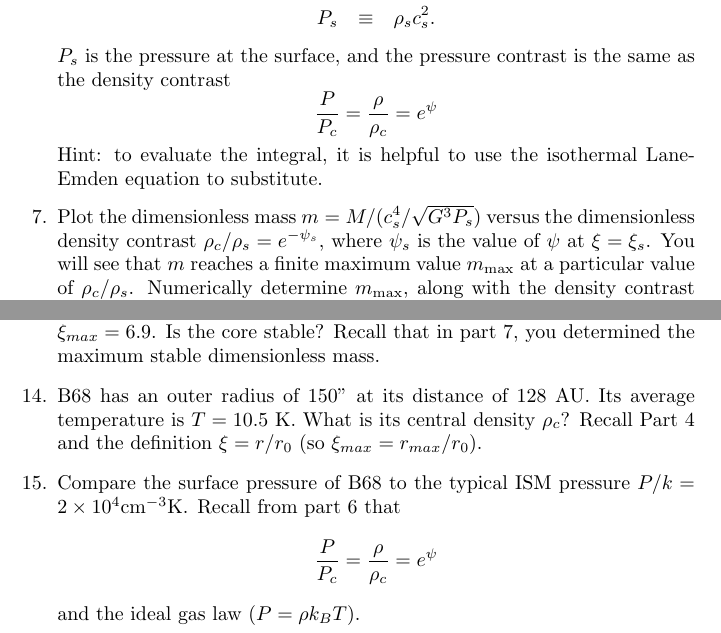
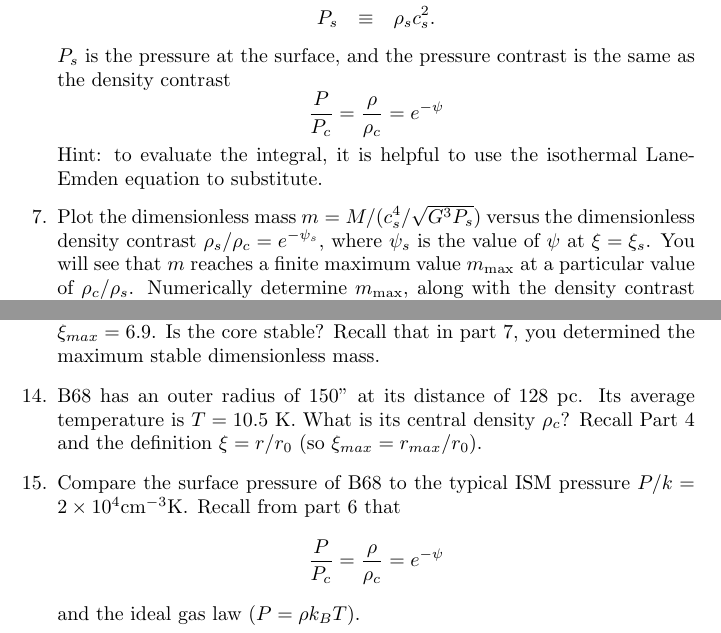
Before and after one commit to keflavich/StarFormationClass, a LaTeX problem sheet (problems/problemset1_bonnorebert.tex): two parts of pages 3 and 4 of 4, joined at a grey line, cut so that both start at the same text. Compiled offline with pdfLaTeX.

Commit message:
lecture updates?

```diff
--- a/problems/problemset1_bonnorebert.tex
+++ b/problems/problemset1_bonnorebert.tex
@@ -130,11 +130,11 @@ where
 \xi_s & \equiv & \frac{R}{r_0} \\
 P_s & \equiv & \rho_s c_s^2.
 \end{eqnarray*}
-$P_s$ is the pressure at the surface, and the pressure contrast is the same as the density contrast $$\frac{P}{P_c} = \frac{\rho}{\rho_c} = e^\psi$$
+$P_s$ is the pressure at the surface, and the pressure contrast is the same as the density contrast $$\frac{P}{P_c} = \frac{\rho}{\rho_c} = e^{-\psi}$$
 Hint: to evaluate the integral, it is helpful to use the isothermal Lane-Emden equation to substitute.
 
 
-\item Plot the dimensionless mass $m = M/(c_s^4/\sqrt{G^3 P_s})$ versus the dimensionless density contrast $\rho_c/\rho_s=e^{-\psi_s}$, where $\psi_s$ is the value of $\psi$ at $\xi=\xi_s$. You will see that $m$ reaches a finite maximum value $m_{\mathrm{max}}$ at a particular value of $\rho_c/\rho_s$. Numerically determine $m_{\mathrm{max}}$, along with the density contrast $\rho_c/\rho_s$ at which it occurs.
+\item Plot the dimensionless mass $m = M/(c_s^4/\sqrt{G^3 P_s})$ versus the dimensionless density contrast $\rho_s/\rho_c=e^{-\psi_s}$, where $\psi_s$ is the value of $\psi$ at $\xi=\xi_s$. You will see that $m$ reaches a finite maximum value $m_{\mathrm{max}}$ at a particular value of $\rho_c/\rho_s$. Numerically determine $m_{\mathrm{max}}$, along with the density contrast $\rho_c/\rho_s$ at which it occurs.
 \item The existence of a finite maximum $m$ implies that, for a given dimensional mass $M$, there is a maximum surface pressure $P_s$ at which a cloud of that mass can be in hydrostatic equilibrium. Solve for this maximum, and compare your result to the result you obtained in part (a).
 \item Conversely, for a given surface pressure $P_s$ and sound speed $c_s$ there exists a maximum mass at which the cloud can be in hydrostatic equilibrium, called the Bonnor-Ebert mass $M_{\mathrm{BE}}$. Obtain an expression for $M_{\mathrm{BE}}$ in terms of $P_s$ and $c_s$. In a typical low-mass star-forming region, the surface pressure on a core might be $P_{\mathrm{s}}/k_{\rm B} = 3\times 10^5$ K cm$^{-3}$. Compute this mass for a core with a temperature of 10 K, assuming the standard mean molecular weight $\mu=2.3$.\\
     By contrast, in Galactic centers and dense star forming regions in the early universe, the temperature and pressure may have been higher.  What is the Bonnor-Ebert mass for $P_{\mathrm{s}}/k_{\rm B} = 10^7$ K cm$^{-3}$ and T=$50$ K?
@@ -166,11 +166,11 @@ Hint: to evaluate the integral, it is helpful to use the isothermal Lane-Emden e
      Is the core stable?  Recall that in part 7, you determined the maximum stable dimensionless
      mass.
 
- \item B68 has an outer radius of 150" at its distance of 128 AU.  Its average temperature
+ \item B68 has an outer radius of 150" at its distance of 128 pc.  Its average temperature
      is $T=10.5$ K.  What is its central density $\rho_c$?  Recall Part 4 and the definition $\xi=r/r_0$ (so $\xi_{max} = r_{max}/r_0$).
 
  \item Compare the surface pressure of B68 to the typical ISM pressure $P/k = 2\times10^4 \mathrm{cm}^{-3} \mathrm{K}$.
-    Recall from part 6 that $$\frac{P}{P_c} = \frac{\rho}{\rho_c} = e^\psi$$
+     Recall from part 6 that $$\frac{P}{P_c} = \frac{\rho}{\rho_c} = e^{-\psi}$$
     and the ideal gas law ($P = \rho k_B T$).
 \end{enumerate}
 
```
Also changed, not shown: syllabus2022_spring/ast7939_StarFormation.tex (+8 -0 lines), 3 other files.
